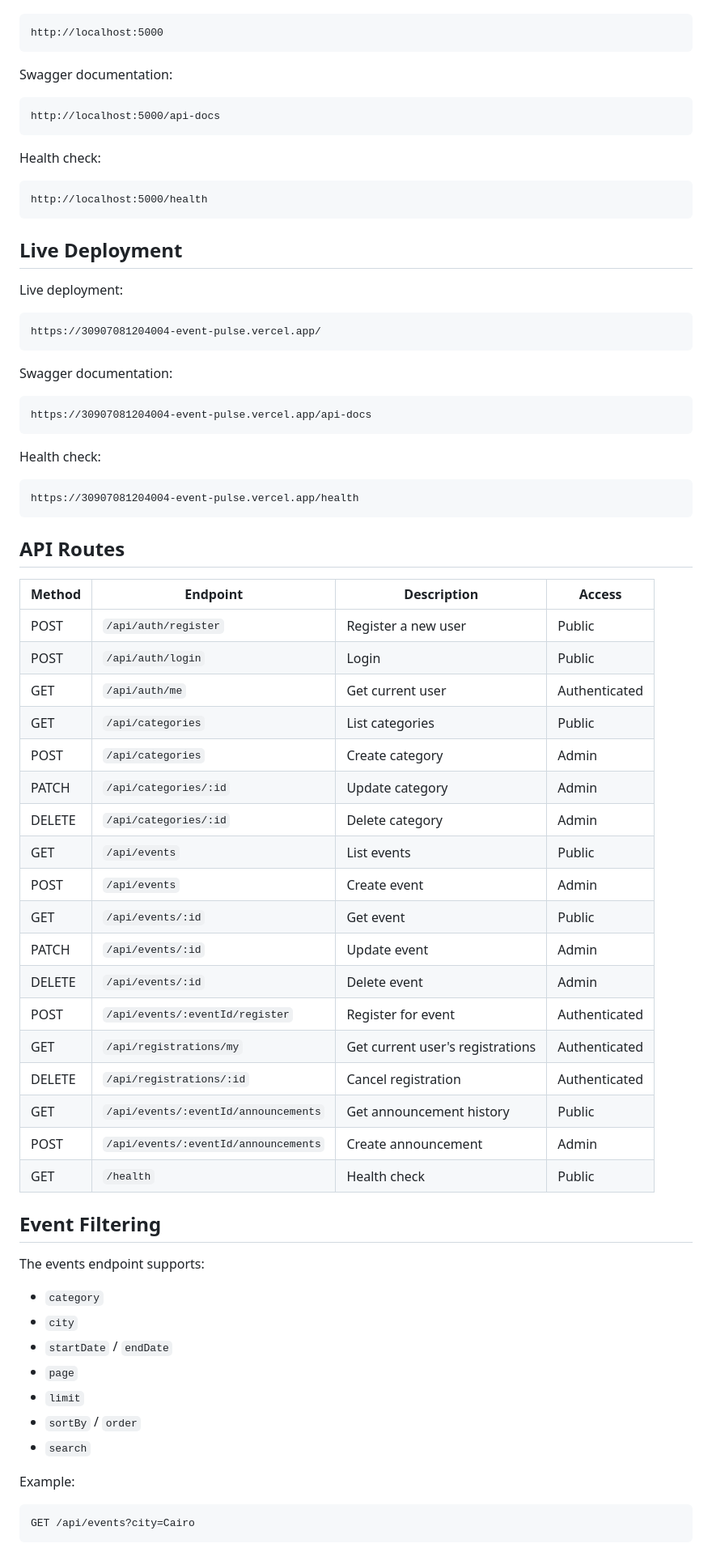
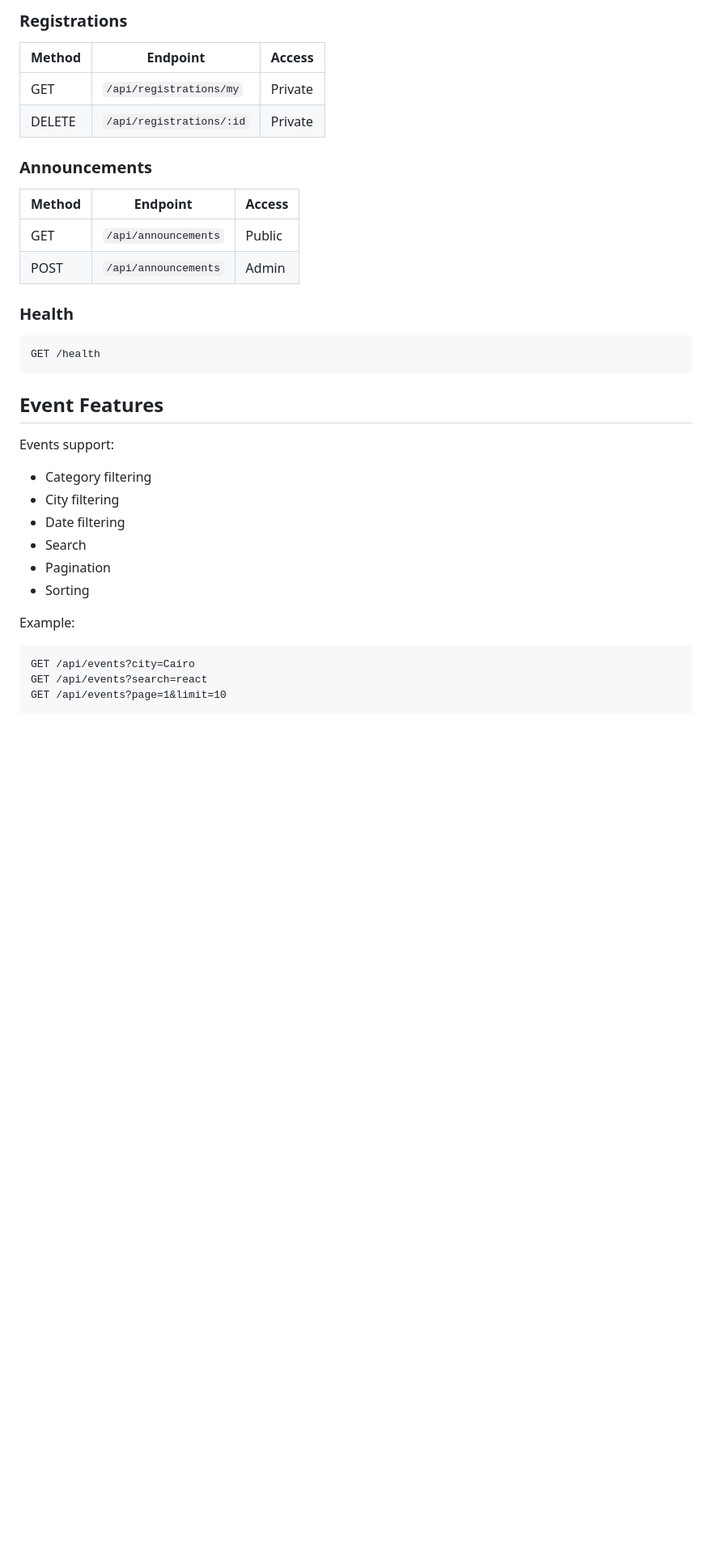
Before and after one commit to malakazzam2009-alt/30907081204004-EventPulse, a Markdown page: README.md, the part around one of its changes. Shown at 81% size. Drawn GitHub-style; blank space fills up the shorter version.

Commit message:
docs: update README

````diff
--- a/README.md
+++ b/README.md
@@ -122,77 +166,38 @@ Local server:
+### Registrations
+
+| Method | Endpoint                 | Access  |
+| ------ | ------------------------ | ------- |
+| GET    | `/api/registrations/my`  | Private |
+| DELETE | `/api/registrations/:id` | Private |
+
+### Announcements
+
+| Method | Endpoint             | Access |
+| ------ | -------------------- | ------ |
+| GET    | `/api/announcements` | Public |
+| POST   | `/api/announcements` | Admin  |
+
+### Health
 
 ```text
-http://localhost:5000
+GET /health
 ```
 
-Swagger documentation:
+## Event Features
 
-```text
-http://localhost:5000/api-docs
-```
+Events support:
 
-Health check:
-
-```text
-http://localhost:5000/health
-```
-
-## Live Deployment
-
-Live deployment:
-
-```text
-https://30907081204004-event-pulse.vercel.app/
-```
-
-Swagger documentation:
-
-```text
-https://30907081204004-event-pulse.vercel.app/api-docs
-```
-
-Health check:
-
-```text
-https://30907081204004-event-pulse.vercel.app/health
-```
-
-## API Routes
-
-| Method | Endpoint                             | Description                      | Access        |
-| ------ | ------------------------------------ | -------------------------------- | ------------- |
-| POST   | `/api/auth/register`                 | Register a new user              | Public        |
-| POST   | `/api/auth/login`                    | Login                            | Public        |
-| GET    | `/api/auth/me`                       | Get current user                 | Authenticated |
-| GET    | `/api/categories`                    | List categories                  | Public        |
-| POST   | `/api/categories`                    | Create category                  | Admin         |
-| PATCH  | `/api/categories/:id`                | Update category                  | Admin         |
-| DELETE | `/api/categories/:id`                | Delete category                  | Admin         |
-| GET    | `/api/events`                        | List events                      | Public        |
-| POST   | `/api/events`                        | Create event                     | Admin         |
-| GET    | `/api/events/:id`                    | Get event                        | Public        |
-| PATCH  | `/api/events/:id`                    | Update event                     | Admin         |
-| DELETE | `/api/events/:id`                    | Delete event                     | Admin         |
-| POST   | `/api/events/:eventId/register`      | Register for event               | Authenticated |
-| GET    | `/api/registrations/my`              | Get current user's registrations | Authenticated |
-| DELETE | `/api/registrations/:id`             | Cancel registration              | Authenticated |
-| GET    | `/api/events/:eventId/announcements` | Get announcement history         | Public        |
-| POST   | `/api/events/:eventId/announcements` | Create announcement              | Admin         |
-| GET    | `/health`                            | Health check                     | Public        |
-
-## Event Filtering
-
-The events endpoint supports:
-
-* `category`
-* `city`
-* `startDate` / `endDate`
-* `page`
-* `limit`
-* `sortBy` / `order`
-* `search`
+* Category filtering
+* City filtering
+* Date filtering
+* Search
+* Pagination
+* Sorting
 
 Example:
 
 ```text
 GET /api/events?city=Cairo
+GET /api/events?search=react
+GET /api/events?page=1&limit=10
 ```
````
Also changed, not shown: other parts of README.md (+90 -134 lines).
